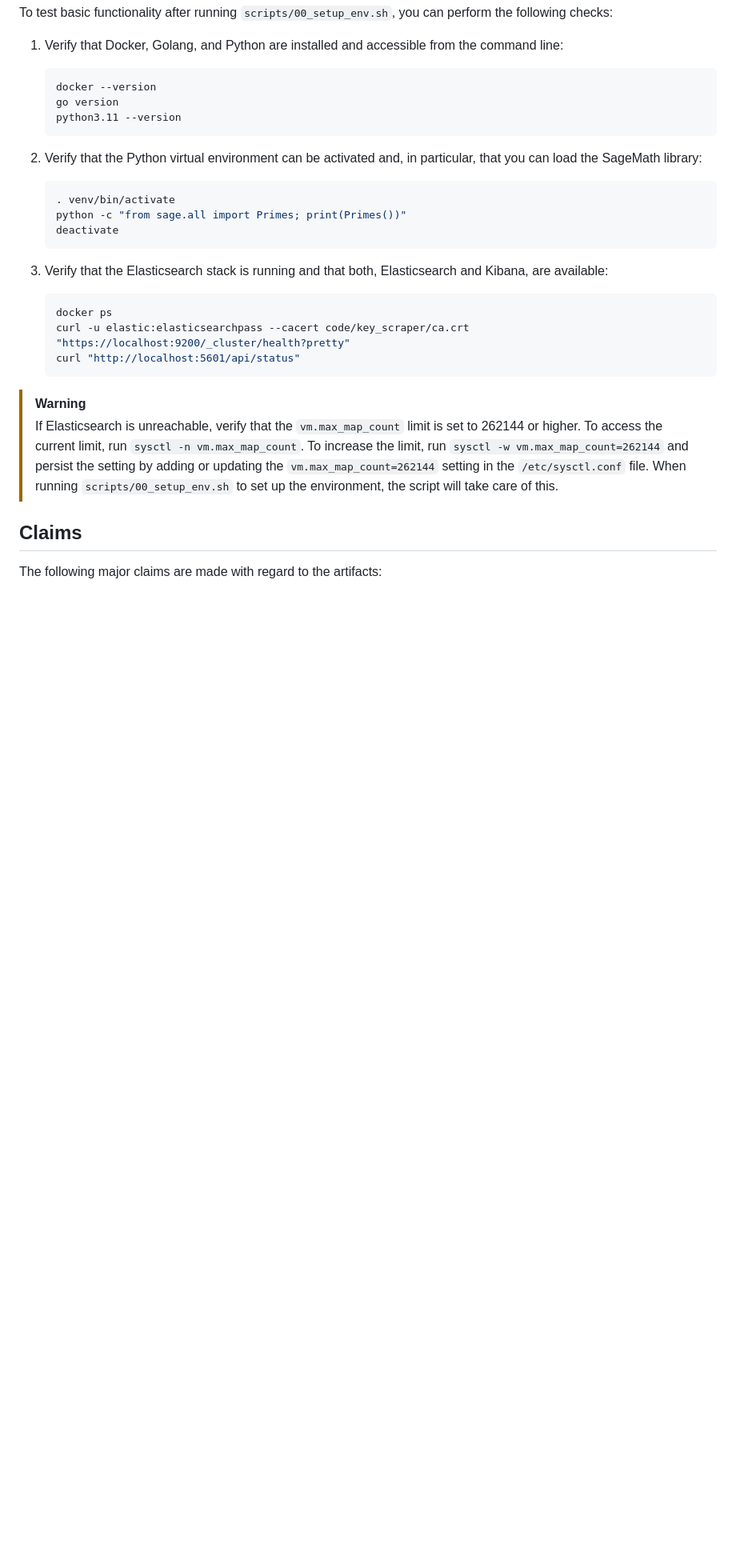
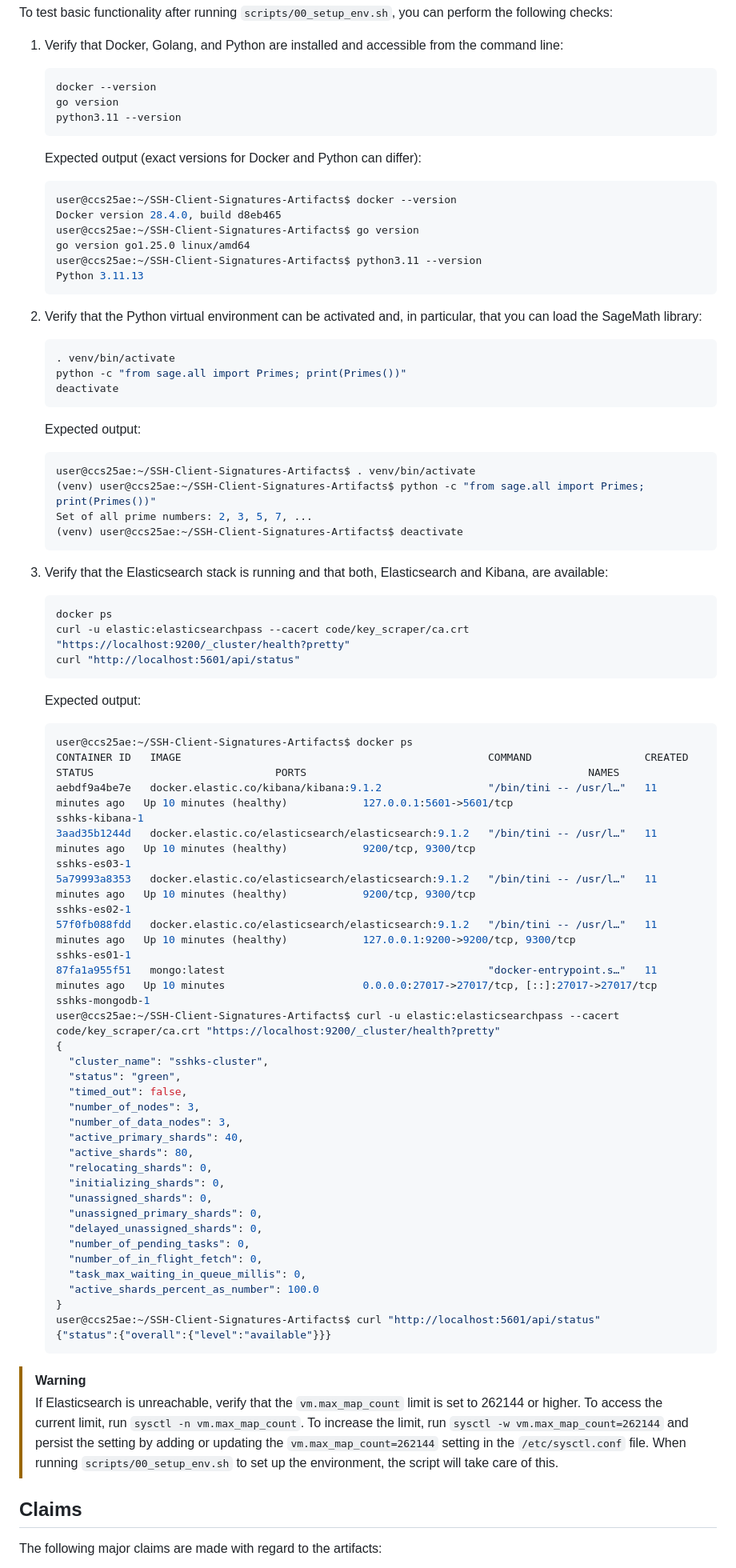
Before and after one commit to RUB-NDS/SSH-Client-Signatures-Artifacts, a Markdown page: README.md, the part around the change. Shown at 80% size. GitHub-like rendering; blank space fills up the shorter version.

Commit message:
docs: Add expected output to basic functionality test

````diff
--- a/README.md
+++ b/README.md
@@ -82,6 +82,17 @@ perform the following checks:
    python3.11 --version
    ```
 
+   Expected output (exact versions for Docker and Python can differ):
+
+   ```console
+   user@ccs25ae:~/SSH-Client-Signatures-Artifacts$ docker --version
+   Docker version 28.4.0, build d8eb465
+   user@ccs25ae:~/SSH-Client-Signatures-Artifacts$ go version
+   go version go1.25.0 linux/amd64
+   user@ccs25ae:~/SSH-Client-Signatures-Artifacts$ python3.11 --version
+   Python 3.11.13
+   ```
+
 2. Verify that the Python virtual environment can be activated and, in
    particular, that you can load the SageMath library:
 
@@ -91,6 +102,15 @@ perform the following checks:
    deactivate
    ```
 
+   Expected output:
+
+   ```console
+   user@ccs25ae:~/SSH-Client-Signatures-Artifacts$ . venv/bin/activate
+   (venv) user@ccs25ae:~/SSH-Client-Signatures-Artifacts$ python -c "from sage.all import Primes; print(Primes())"
+   Set of all prime numbers: 2, 3, 5, 7, ...
+   (venv) user@ccs25ae:~/SSH-Client-Signatures-Artifacts$ deactivate
+   ```
+
 3. Verify that the Elasticsearch stack is running and that both, Elasticsearch
    and Kibana, are available:
 
@@ -98,6 +118,39 @@ perform the following checks:
    docker ps
    curl -u elastic:elasticsearchpass --cacert code/key_scraper/ca.crt "https://localhost:9200/_cluster/health?pretty"
    curl "http://localhost:5601/api/status"
+   ```
+
+   Expected output:
+
+   ```console
+   user@ccs25ae:~/SSH-Client-Signatures-Artifacts$ docker ps
+   CONTAINER ID   IMAGE                                                 COMMAND                  CREATED          STATUS                             PORTS                                             NAMES
+   aebdf9a4be7e   docker.elastic.co/kibana/kibana:9.1.2                 "/bin/tini -- /usr/l…"   11 minutes ago   Up 10 minutes (healthy)            127.0.0.1:5601->5601/tcp                          sshks-kibana-1
+   3aad35b1244d   docker.elastic.co/elasticsearch/elasticsearch:9.1.2   "/bin/tini -- /usr/l…"   11 minutes ago   Up 10 minutes (healthy)            9200/tcp, 9300/tcp                                sshks-es03-1
+   5a79993a8353   docker.elastic.co/elasticsearch/elasticsearch:9.1.2   "/bin/tini -- /usr/l…"   11 minutes ago   Up 10 minutes (healthy)            9200/tcp, 9300/tcp                                sshks-es02-1
+   57f0fb088fdd   docker.elastic.co/elasticsearch/elasticsearch:9.1.2   "/bin/tini -- /usr/l…"   11 minutes ago   Up 10 minutes (healthy)            127.0.0.1:9200->9200/tcp, 9300/tcp                sshks-es01-1
+   87fa1a955f51   mongo:latest                                          "docker-entrypoint.s…"   11 minutes ago   Up 10 minutes                      0.0.0.0:27017->27017/tcp, [::]:27017->27017/tcp   sshks-mongodb-1
+   user@ccs25ae:~/SSH-Client-Signatures-Artifacts$ curl -u elastic:elasticsearchpass --cacert code/key_scraper/ca.crt "https://localhost:9200/_cluster/health?pretty"
+   {
+     "cluster_name": "sshks-cluster",
+     "status": "green",
+     "timed_out": false,
+     "number_of_nodes": 3,
+     "number_of_data_nodes": 3,
+     "active_primary_shards": 40,
+     "active_shards": 80,
+     "relocating_shards": 0,
+     "initializing_shards": 0,
+     "unassigned_shards": 0,
+     "unassigned_primary_shards": 0,
+     "delayed_unassigned_shards": 0,
+     "number_of_pending_tasks": 0,
+     "number_of_in_flight_fetch": 0,
+     "task_max_waiting_in_queue_millis": 0,
+     "active_shards_percent_as_number": 100.0
+   }
+   user@ccs25ae:~/SSH-Client-Signatures-Artifacts$ curl "http://localhost:5601/api/status"
+   {"status":{"overall":{"level":"available"}}}
    ```
 
 > [!WARNING]
````
